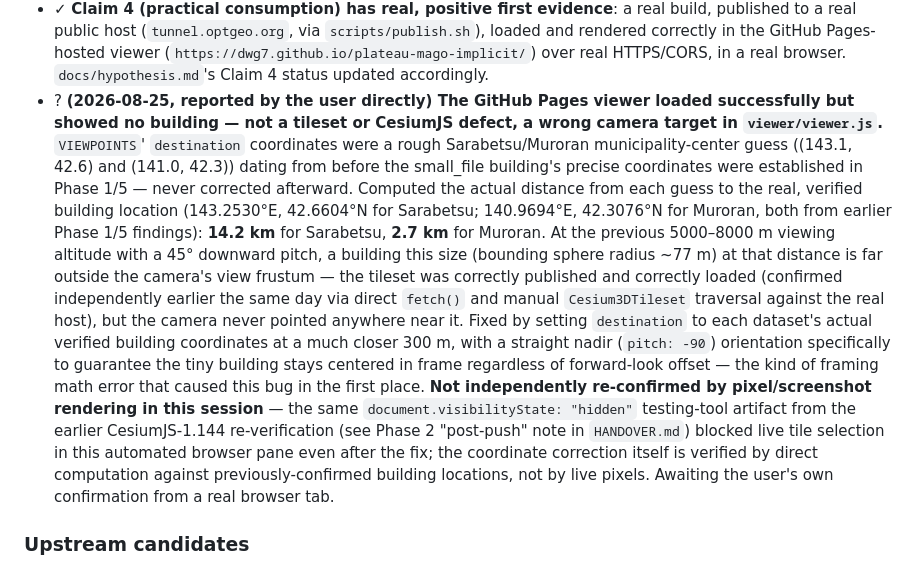
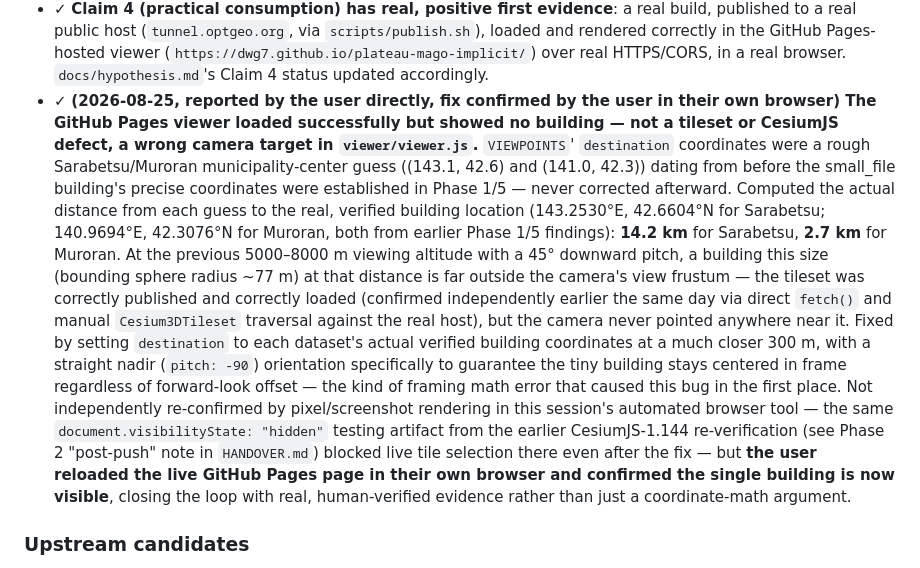
Before and after one commit to dwg7/plateau-mago-implicit, a Markdown page: docs/findings.md, the part around the change. GitHub-like rendering.

```diff
--- a/docs/findings.md
+++ b/docs/findings.md
@@ -514,9 +514,10 @@ the `METADATA_INVALID_LENGTH` validator finding.*
   correctly in the GitHub Pages-hosted viewer (`https://dwg7.github.io/plateau-mago-implicit/`)
   over real HTTPS/CORS, in a real browser. `docs/hypothesis.md`'s Claim 4
   status updated accordingly.
-- ? **(2026-08-25, reported by the user directly) The GitHub Pages viewer
-  loaded successfully but showed no building — not a tileset or CesiumJS
-  defect, a wrong camera target in `viewer/viewer.js`.** `VIEWPOINTS`'
+- ✓ **(2026-08-25, reported by the user directly, fix confirmed by the
+  user in their own browser) The GitHub Pages viewer loaded successfully
+  but showed no building — not a tileset or CesiumJS defect, a wrong
+  camera target in `viewer/viewer.js`.** `VIEWPOINTS`'
   `destination` coordinates were a rough Sarabetsu/Muroran
   municipality-center guess ((143.1, 42.6) and (141.0, 42.3)) dating from
   before the small_file building's precise coordinates were established in
@@ -535,14 +536,14 @@ the `METADATA_INVALID_LENGTH` validator finding.*
   nadir (`pitch: -90`) orientation specifically to guarantee the tiny
   building stays centered in frame regardless of forward-look offset —
   the kind of framing math error that caused this bug in the first place.
-  **Not independently re-confirmed by pixel/screenshot rendering in this
-  session** — the same `document.visibilityState: "hidden"` testing-tool
-  artifact from the earlier CesiumJS-1.144 re-verification (see Phase 2
-  "post-push" note in `HANDOVER.md`) blocked live tile selection in this
-  automated browser pane even after the fix; the coordinate correction
-  itself is verified by direct computation against previously-confirmed
-  building locations, not by live pixels. Awaiting the user's own
-  confirmation from a real browser tab.
+  Not independently re-confirmed by pixel/screenshot rendering in this
+  session's automated browser tool — the same `document.visibilityState:
+  "hidden"` testing artifact from the earlier CesiumJS-1.144
+  re-verification (see Phase 2 "post-push" note in `HANDOVER.md`) blocked
+  live tile selection there even after the fix — but **the user reloaded
+  the live GitHub Pages page in their own browser and confirmed the single
+  building is now visible**, closing the loop with real, human-verified
+  evidence rather than just a coordinate-math argument.
 
 ### Upstream candidates
 
```
Also changed, not shown: HANDOVER.md (+8 -13 lines), docs/hypothesis.md (+8 -3 lines).
